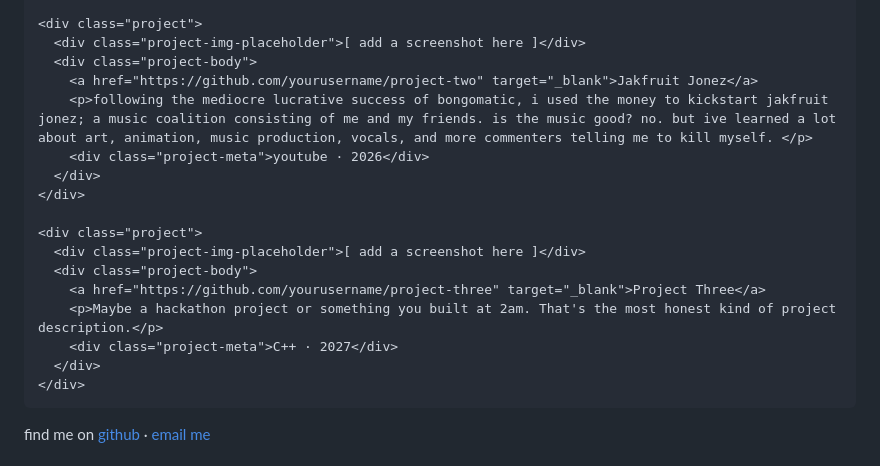
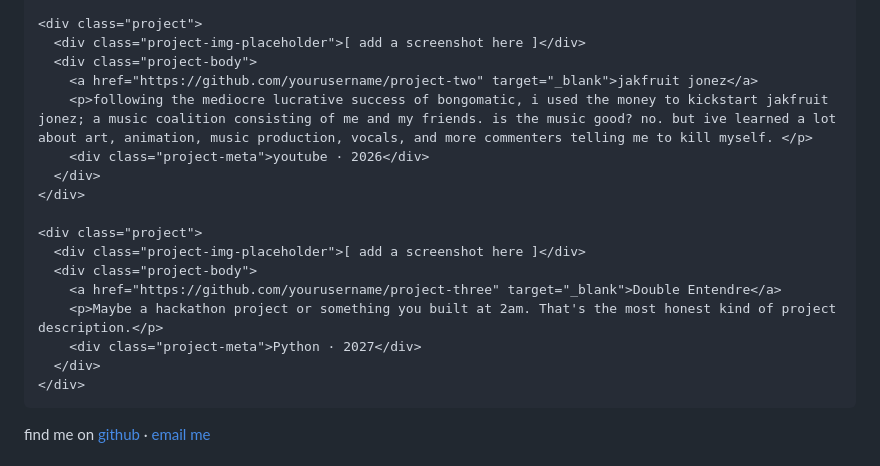
Before and after one commit to toomeysimon/toomeysimon.github.io, a Markdown page: README.md, the part around the change. Rendered like a GitHub page.

```diff
--- a/README.md
+++ b/README.md
@@ -199,7 +199,7 @@
     <div class="project">
       <div class="project-img-placeholder">[ add a screenshot here ]</div>
       <div class="project-body">
-        <a href="https://github.com/yourusername/project-two" target="_blank">Jakfruit Jonez</a>
+        <a href="https://github.com/yourusername/project-two" target="_blank">jakfruit jonez</a>
         <p>following the mediocre lucrative success of bongomatic, i used the money to kickstart jakfruit jonez; a music coalition consisting of me and my friends. is the music good? no. but ive learned a lot about art, animation, music production, vocals, and more commenters telling me to kill myself. </p>
         <div class="project-meta">youtube · 2026</div>
       </div>
@@ -208,9 +208,9 @@
     <div class="project">
       <div class="project-img-placeholder">[ add a screenshot here ]</div>
       <div class="project-body">
-        <a href="https://github.com/yourusername/project-three" target="_blank">Project Three</a>
+        <a href="https://github.com/yourusername/project-three" target="_blank">Double Entendre</a>
         <p>Maybe a hackathon project or something you built at 2am. That's the most honest kind of project description.</p>
-        <div class="project-meta">C++ · 2027</div>
+        <div class="project-meta">Python · 2027</div>
       </div>
     </div>
 
```
